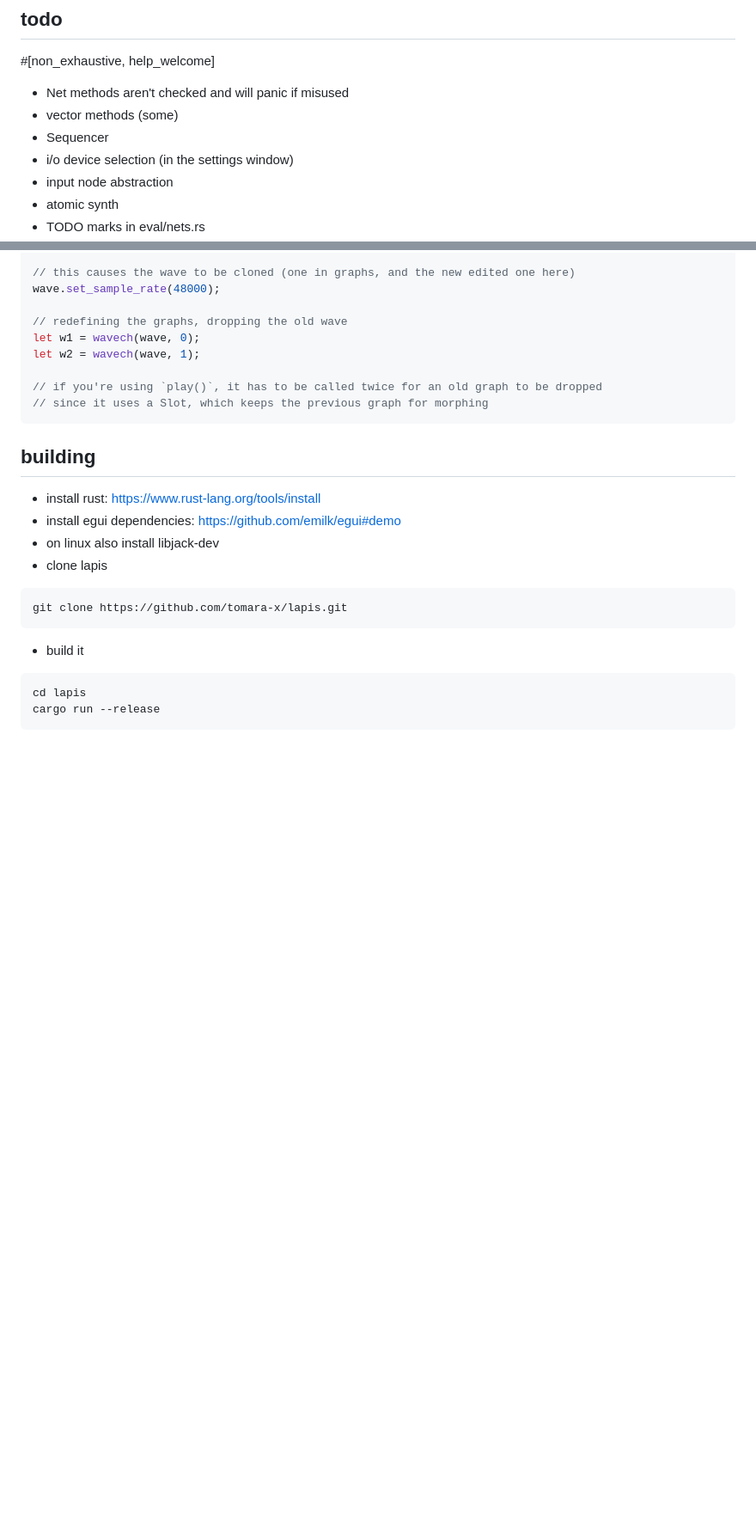
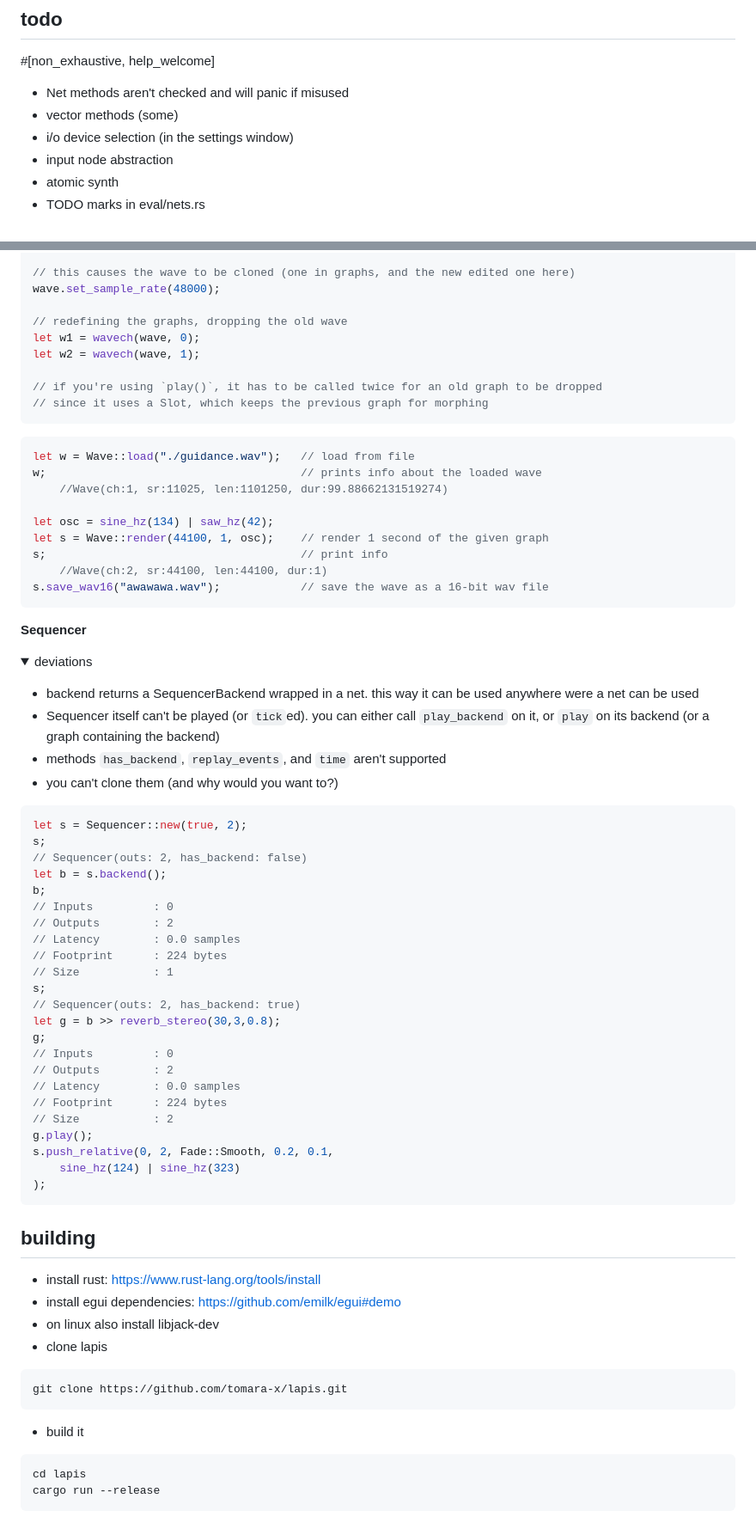
Before and after one commit to tomara-x/lapis, a Markdown page: README.md, 2 parts joined by grey strips. Shown at 86% size. Rendered like a GitHub page; folded sections open; blank space fills up the shorter version.

Commit message:
sequencer

````diff
--- a/README.md
+++ b/README.md
@@ -14,7 +14,6 @@ lists marked non_exhaustive may be incomplete. if you notice something incorrect
 #[non_exhaustive, help_welcome]
 - Net methods aren't checked and will panic if misused
 - vector methods (some)
-- Sequencer
 - i/o device selection (in the settings window)
 - input node abstraction
 - atomic synth
@@ -224,6 +212,56 @@ let w2 = wavech(wave, 1);
 </p>
 </details>
 
+```rust
+let w = Wave::load("./guidance.wav");   // load from file
+w;                                      // prints info about the loaded wave
+    //Wave(ch:1, sr:11025, len:1101250, dur:99.88662131519274)
+
+let osc = sine_hz(134) | saw_hz(42);
+let s = Wave::render(44100, 1, osc);    // render 1 second of the given graph
+s;                                      // print info
+    //Wave(ch:2, sr:44100, len:44100, dur:1)
+s.save_wav16("awawawa.wav");            // save the wave as a 16-bit wav file
+```
+
+**Sequencer**
+
+<details><summary>deviations</summary>
+<p>
+
+- backend returns a SequencerBackend wrapped in a net. this way it can be used anywhere were a net can be used
+- Sequencer itself can't be played (or `tick`ed). you can either call `play_backend` on it, or `play` on its backend (or a graph containing the backend)
+- methods `has_backend`, `replay_events`, and `time` aren't supported
+- you can't clone them (and why would you want to?)
+
+</p>
+</details>
+
+```rust
+let s = Sequencer::new(true, 2);
+s;
+// Sequencer(outs: 2, has_backend: false)
+let b = s.backend();
+b;
+// Inputs         : 0
+// Outputs        : 2
+// Latency        : 0.0 samples
+// Footprint      : 224 bytes
+// Size           : 1
+s;
+// Sequencer(outs: 2, has_backend: true)
+let g = b >> reverb_stereo(30,3,0.8);
+g;
+// Inputs         : 0
+// Outputs        : 2
+// Latency        : 0.0 samples
+// Footprint      : 224 bytes
+// Size           : 2
+g.play();
+s.push_relative(0, 2, Fade::Smooth, 0.2, 0.1,
+	sine_hz(124) | sine_hz(323)
+);
+```
 
 ## building
 
````
Also changed, not shown: other parts of README.md (+10 -21 lines).
